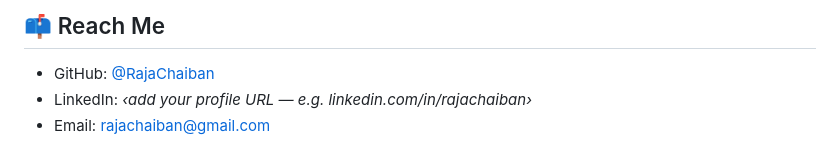
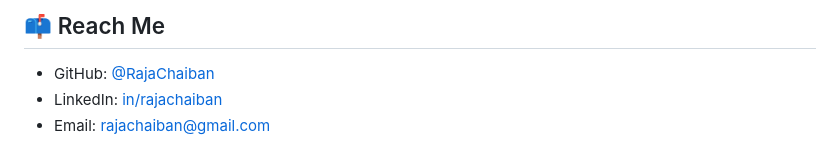
Before and after one commit to RajaChaiban/RajaChaiban, a Markdown page: README.md, the part around the change. Rendered like a GitHub page.

Commit message:
Add LinkedIn profile link

```diff
--- a/README.md
+++ b/README.md
@@ -118,5 +118,5 @@ The "loop" is the heart of any agentic system — the logic that decides what th
 ## 📫 Reach Me
 
 - GitHub: [@RajaChaiban](https://github.com/RajaChaiban)
-- LinkedIn: _‹add your profile URL — e.g. linkedin.com/in/rajachaiban›_
+- LinkedIn: [in/rajachaiban](https://www.linkedin.com/in/rajachaiban)
 - Email: rajachaiban@gmail.com
```
